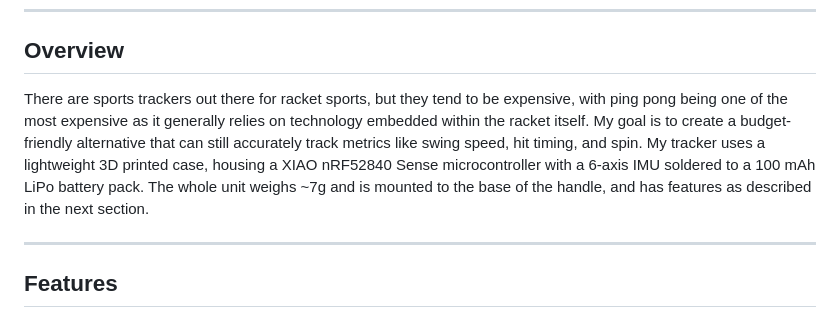
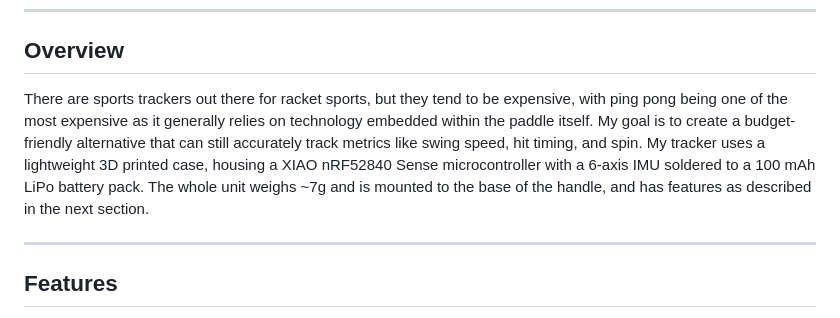
Before and after one commit to RuiqiLiu2014/ping-pong-tracker, a Markdown page: README.md, the part around the change. Drawn GitHub-style.

```diff
--- a/README.md
+++ b/README.md
@@ -20,7 +20,7 @@
 
 ## Overview
 
-There are sports trackers out there for racket sports, but they tend to be expensive, with ping pong being one of the most expensive as it generally relies on technology embedded within the racket itself. My goal is to create a budget-friendly alternative that can still accurately track metrics like swing speed, hit timing, and spin. My tracker uses a lightweight 3D printed case, housing a XIAO nRF52840 Sense microcontroller with a 6-axis IMU soldered to a 100 mAh LiPo battery pack. The whole unit weighs ~7g and is mounted to the base of the handle, and has features as described in the next section.
+There are sports trackers out there for racket sports, but they tend to be expensive, with ping pong being one of the most expensive as it generally relies on technology embedded within the paddle itself. My goal is to create a budget-friendly alternative that can still accurately track metrics like swing speed, hit timing, and spin. My tracker uses a lightweight 3D printed case, housing a XIAO nRF52840 Sense microcontroller with a 6-axis IMU soldered to a 100 mAh LiPo battery pack. The whole unit weighs ~7g and is mounted to the base of the handle, and has features as described in the next section.
 
 ---
 
```
